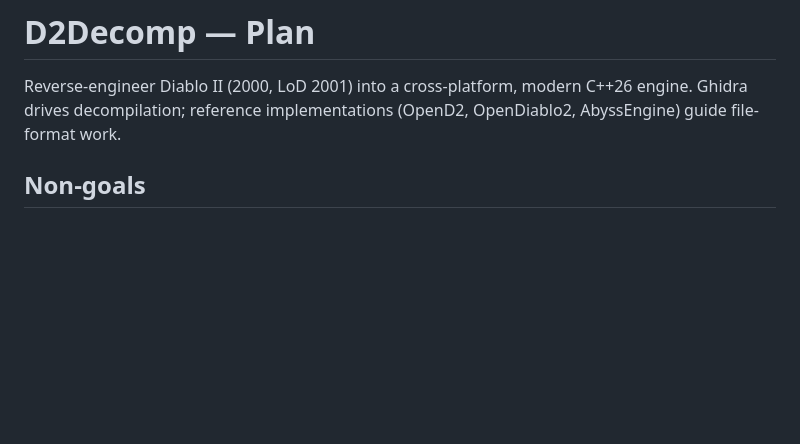
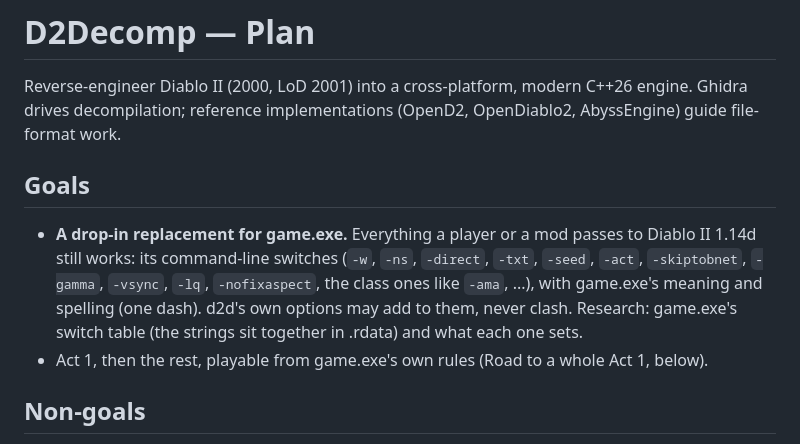
Before and after one commit to psi29a/d2decomped, a Markdown page: docs/PLAN.md, the part around the change. Rendered like a GitHub page; blank space fills up the shorter version.

Commit message:
docs: goal — a drop-in replacement for game.exe
Its command-line switches (-w, -ns, -direct, -txt, -seed, ...) keep game.exe's
meaning and one-dash spelling; d2d's own options may add, never clash.
Tracing game.exe's switch table is noted as research.

```diff
--- a/docs/PLAN.md
+++ b/docs/PLAN.md
@@ -3,6 +3,18 @@
 Reverse-engineer Diablo II (2000, LoD 2001) into a cross-platform, modern
 C++26 engine. Ghidra drives decompilation; reference implementations
 (OpenD2, OpenDiablo2, AbyssEngine) guide file-format work.
+
+## Goals
+
+- **A drop-in replacement for game.exe.** Everything a player or a mod
+  passes to Diablo II 1.14d still works: its command-line switches
+  (`-w`, `-ns`, `-direct`, `-txt`, `-seed`, `-act`, `-skiptobnet`,
+  `-gamma`, `-vsync`, `-lq`, `-nofixaspect`, the class ones like `-ama`,
+  ...), with game.exe's meaning and spelling (one dash). d2d's own
+  options may add to them, never clash. Research: game.exe's switch table
+  (the strings sit together in .rdata) and what each one sets.
+- Act 1, then the rest, playable from game.exe's own rules (Road to a
+  whole Act 1, below).
 
 ## Non-goals
 
```
Also changed, not shown: README.md (+3 -0 lines).
